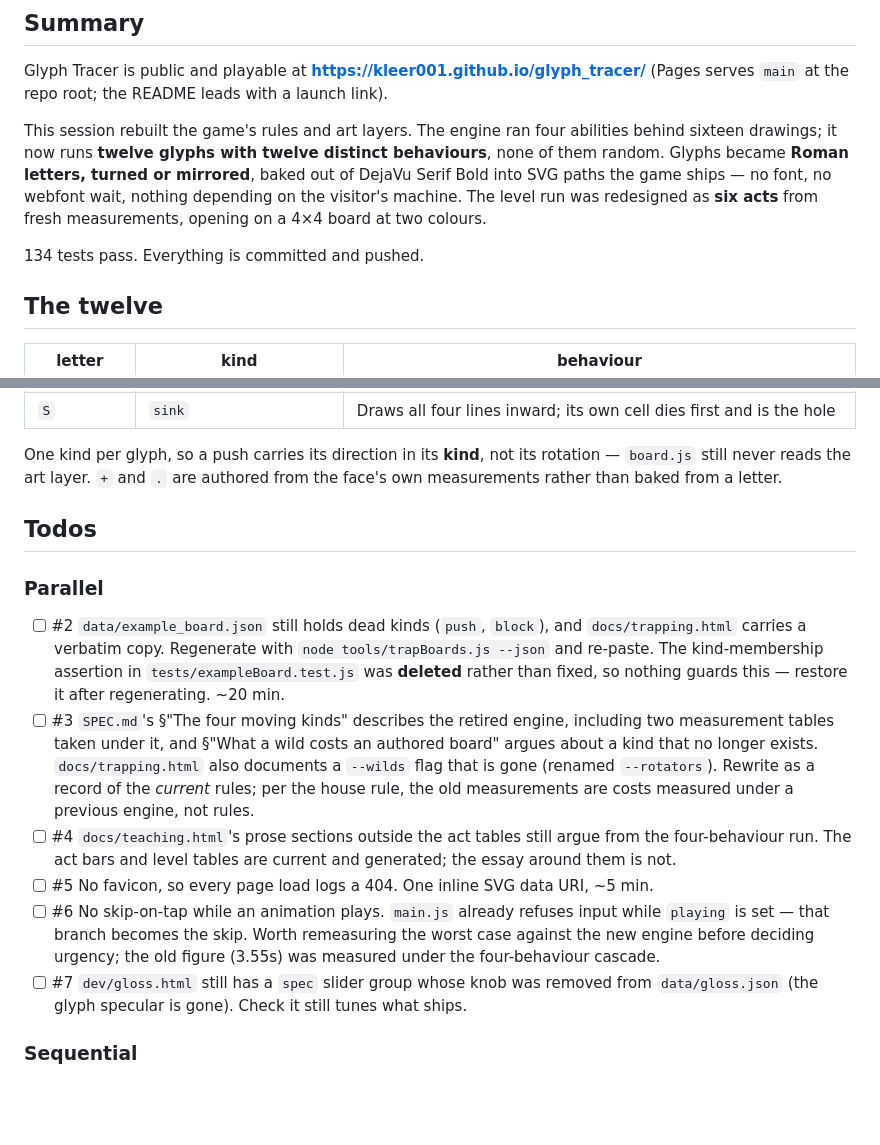
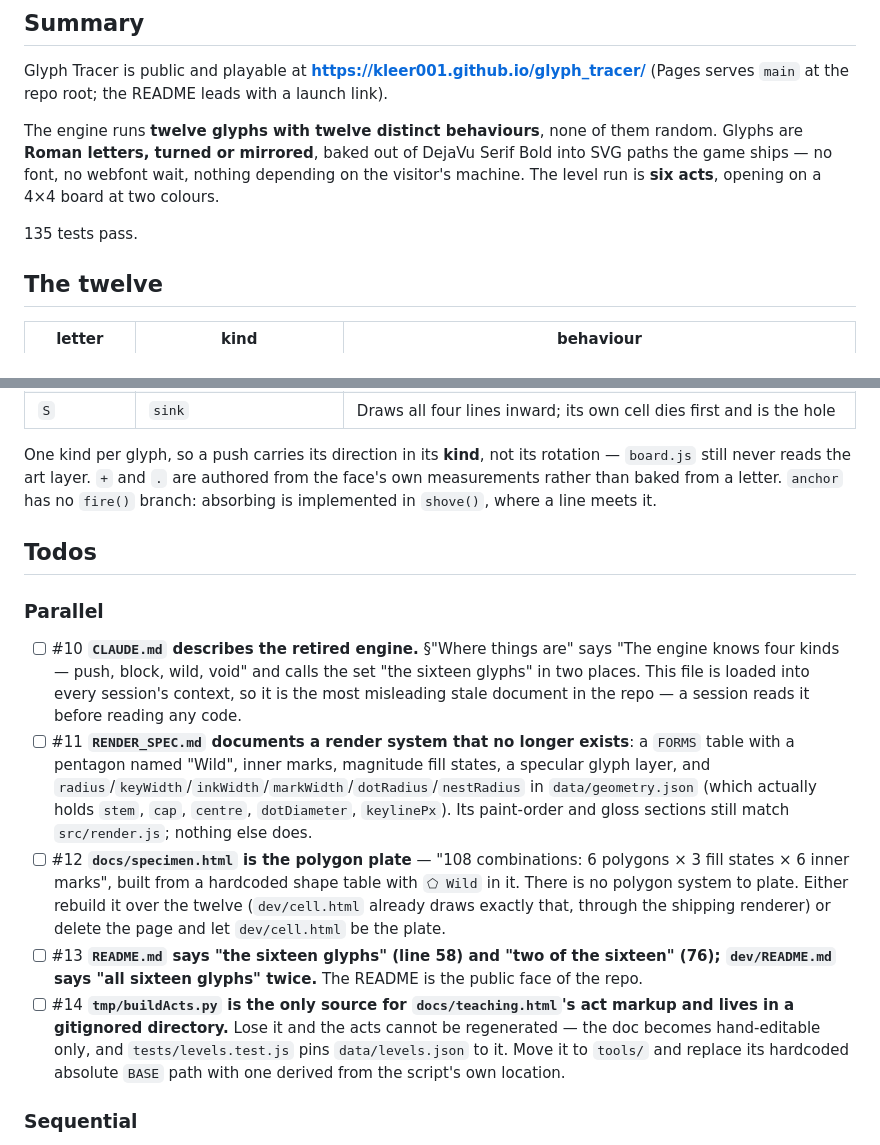
Before and after one commit to kleer001/glyph_tracer, a Markdown page: BREADCRUMB.md, 2 parts joined by grey strips. Drawn GitHub-style; blank space fills up the shorter version.

```diff
--- a/BREADCRUMB.md
+++ b/BREADCRUMB.md
@@ -5,14 +5,12 @@ fresh
 Glyph Tracer is public and playable at **https://kleer001.github.io/glyph_tracer/** (Pages
 serves `main` at the repo root; the README leads with a launch link).
 
-This session rebuilt the game's rules and art layers. The engine ran four abilities behind
-sixteen drawings; it now runs **twelve glyphs with twelve distinct behaviours**, none of them
-random. Glyphs became **Roman letters, turned or mirrored**, baked out of DejaVu Serif Bold
-into SVG paths the game ships — no font, no webfont wait, nothing depending on the visitor's
-machine. The level run was redesigned as **six acts** from fresh measurements, opening on a
-4×4 board at two colours.
+The engine runs **twelve glyphs with twelve distinct behaviours**, none of them random.
+Glyphs are **Roman letters, turned or mirrored**, baked out of DejaVu Serif Bold into SVG
+paths the game ships — no font, no webfont wait, nothing depending on the visitor's
+machine. The level run is **six acts**, opening on a 4×4 board at two colours.
 
-134 tests pass. Everything is committed and pushed.
+135 tests pass.
 
 ## The twelve
 
@@ -30,33 +28,36 @@ machine. The level run was redesigned as **six acts** from fresh measurements, o
 
 One kind per glyph, so a push carries its direction in its **kind**, not its rotation —
 `board.js` still never reads the art layer. `+` and `.` are authored from the face's own
-measurements rather than baked from a letter.
+measurements rather than baked from a letter. `anchor` has no `fire()` branch: absorbing is
+implemented in `shove()`, where a line meets it.
 
 ## Todos
 
 ### Parallel
 
-- [ ] #2 `data/example_board.json` still holds dead kinds (`push`, `block`), and
-      `docs/trapping.html` carries a verbatim copy. Regenerate with
-      `node tools/trapBoards.js --json` and re-paste. The kind-membership assertion in
-      `tests/exampleBoard.test.js` was **deleted** rather than fixed, so nothing guards this
-      — restore it after regenerating. ~20 min.
-- [ ] #3 `SPEC.md`'s §"The four moving kinds" describes the retired engine, including two
-      measurement tables taken under it, and §"What a wild costs an authored board" argues
-      about a kind that no longer exists. `docs/trapping.html` also documents a `--wilds`
-      flag that is gone (renamed `--rotators`). Rewrite as a record of the *current* rules;
-      per the house rule, the old measurements are costs measured under a previous engine,
-      not rules.
-- [ ] #4 `docs/teaching.html`'s prose sections outside the act tables still argue from the
-      four-behaviour run. The act bars and level tables are current and generated; the essay
-      around them is not.
-- [ ] #5 No favicon, so every page load logs a 404. One inline SVG data URI, ~5 min.
-- [ ] #6 No skip-on-tap while an animation plays. `main.js` already refuses input while
-      `playing` is set — that branch becomes the skip. Worth remeasuring the worst case
-      against the new engine before deciding urgency; the old figure (3.55s) was measured
-      under the four-behaviour cascade.
-- [ ] #7 `dev/gloss.html` still has a `spec` slider group whose knob was removed from
-      `data/gloss.json` (the glyph specular is gone). Check it still tunes what ships.
+- [ ] #10 **`CLAUDE.md` describes the retired engine.** §"Where things are" says "The engine
+      knows four kinds — push, block, wild, void" and calls the set "the sixteen glyphs" in
+      two places. This file is loaded into every session's context, so it is the most
+      misleading stale document in the repo — a session reads it before reading any code.
+- [ ] #11 **`RENDER_SPEC.md` documents a render system that no longer exists**: a `FORMS`
+      table with a pentagon named "Wild", inner marks, magnitude fill states, a specular
+      glyph layer, and `radius`/`keyWidth`/`inkWidth`/`markWidth`/`dotRadius`/`nestRadius` in
+      `data/geometry.json` (which actually holds `stem`, `cap`, `centre`, `dotDiameter`,
+      `keylinePx`). Its paint-order and gloss sections still match `src/render.js`; nothing
+      else does.
+- [ ] #12 **`docs/specimen.html` is the polygon plate** — "108 combinations: 6 polygons × 3
+      fill states × 6 inner marks", built from a hardcoded shape table with `⬠ Wild` in it.
+      There is no polygon system to plate. Either rebuild it over the twelve (`dev/cell.html`
+      already draws exactly that, through the shipping renderer) or delete the page and let
+      `dev/cell.html` be the plate.
+- [ ] #13 **`README.md` says "the sixteen glyphs" (line 58) and "two of the sixteen" (76);
+      `dev/README.md` says "all sixteen glyphs" twice.** The README is the public face of the
+      repo.
+- [ ] #14 **`tmp/buildActs.py` is the only source for `docs/teaching.html`'s act markup and
+      lives in a gitignored directory.** Lose it and the acts cannot be regenerated — the doc
+      becomes hand-editable only, and `tests/levels.test.js` pins `data/levels.json` to it.
+      Move it to `tools/` and replace its hardcoded absolute `BASE` path with one derived
+      from the script's own location.
 
 ### Sequential
 
```
Also changed, not shown: other parts of BREADCRUMB.md (+35 -24 lines).
